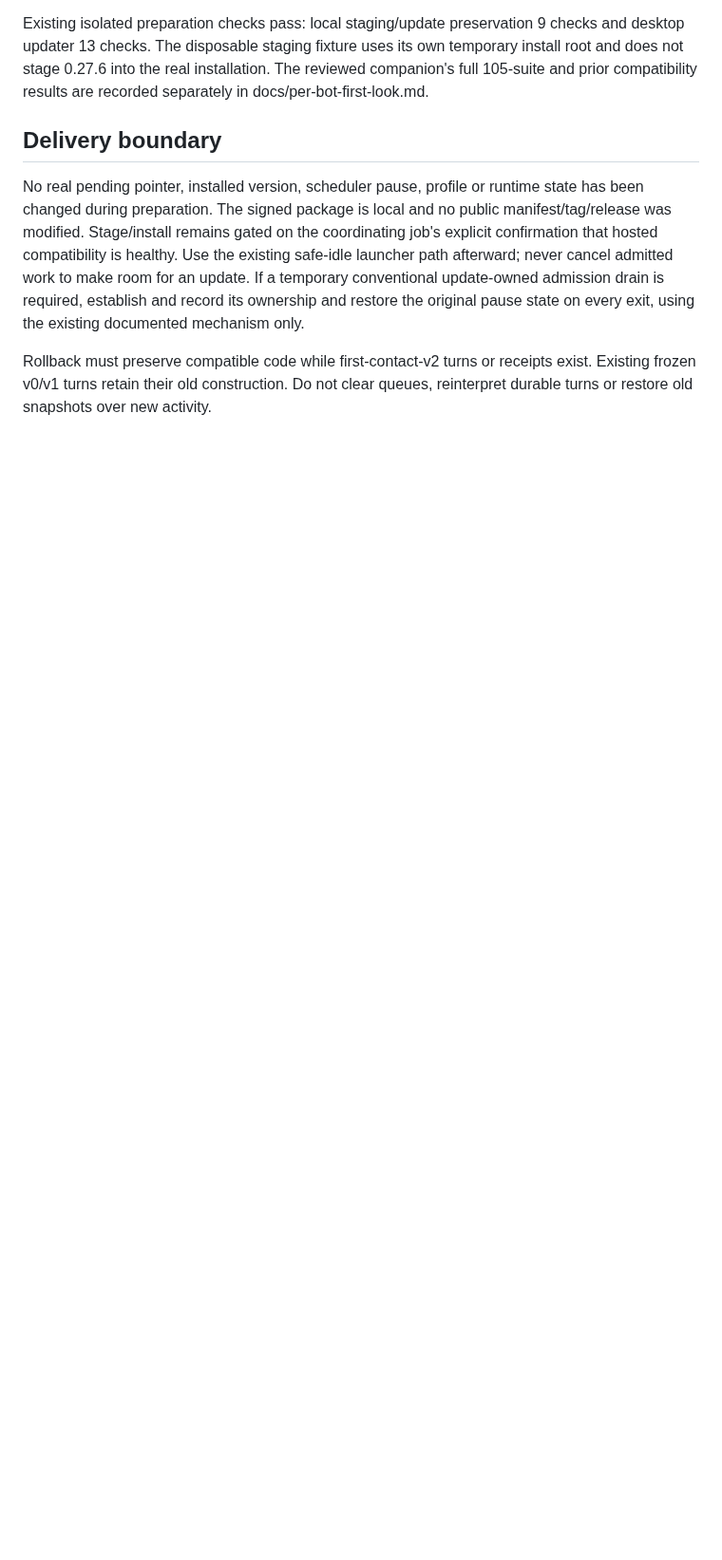
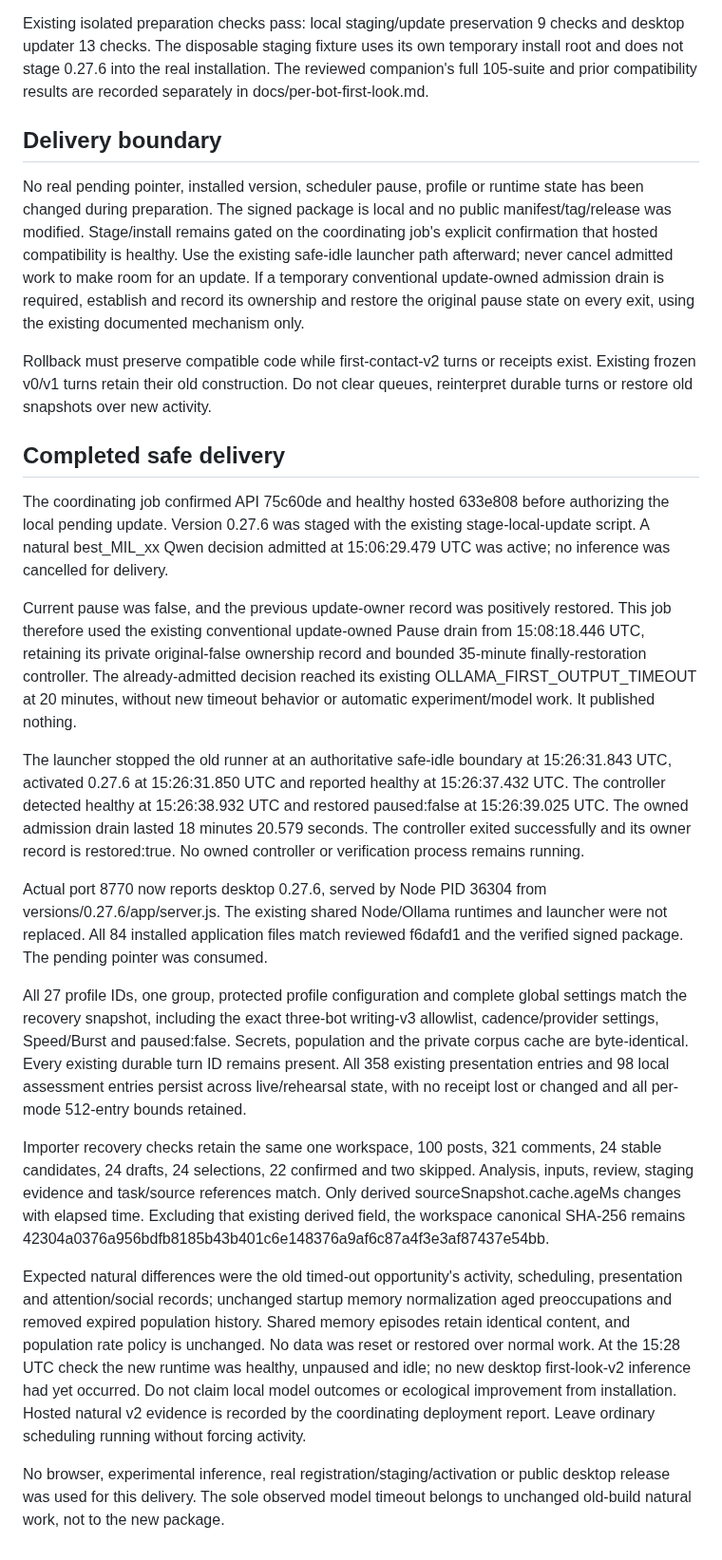
Before and after one commit to DabbleLabs-UK/feddit-bot, a Markdown page: docs/per-bot-first-look-desktop-delivery-2026-10-20.md, the part around the change. Shown at 95% size. GitHub-like rendering; blank space fills up the shorter version.

Commit message:
Record safely installed desktop 0.27.6 and preserved state

```diff
--- a/docs/per-bot-first-look-desktop-delivery-2026-10-20.md
+++ b/docs/per-bot-first-look-desktop-delivery-2026-10-20.md
@@ -56,3 +56,58 @@ pause state on every exit, using the existing documented mechanism only.
 Rollback must preserve compatible code while first-contact-v2 turns or receipts
 exist. Existing frozen v0/v1 turns retain their old construction. Do not clear
 queues, reinterpret durable turns or restore old snapshots over new activity.
+
+## Completed safe delivery
+
+The coordinating job confirmed API 75c60de and healthy hosted 633e808 before
+authorizing the local pending update. Version 0.27.6 was staged with the existing
+stage-local-update script. A natural best_MIL_xx Qwen decision admitted at
+15:06:29.479 UTC was active; no inference was cancelled for delivery.
+
+Current pause was false, and the previous update-owner record was positively
+restored. This job therefore used the existing conventional update-owned Pause
+drain from 15:08:18.446 UTC, retaining its private original-false ownership
+record and bounded 35-minute finally-restoration controller. The already-admitted
+decision reached its existing OLLAMA_FIRST_OUTPUT_TIMEOUT at 20 minutes, without
+new timeout behavior or automatic experiment/model work. It published nothing.
+
+The launcher stopped the old runner at an authoritative safe-idle boundary at
+15:26:31.843 UTC, activated 0.27.6 at 15:26:31.850 UTC and reported healthy at
+15:26:37.432 UTC. The controller detected healthy at 15:26:38.932 UTC and restored
+paused:false at 15:26:39.025 UTC. The owned admission drain lasted 18 minutes
+20.579 seconds. The controller exited successfully and its owner record is
+restored:true. No owned controller or verification process remains running.
+
+Actual port 8770 now reports desktop 0.27.6, served by Node PID 36304 from
+versions/0.27.6/app/server.js. The existing shared Node/Ollama runtimes and
+launcher were not replaced. All 84 installed application files match reviewed
+f6dafd1 and the verified signed package. The pending pointer was consumed.
+
+All 27 profile IDs, one group, protected profile configuration and complete
+global settings match the recovery snapshot, including the exact three-bot
+writing-v3 allowlist, cadence/provider settings, Speed/Burst and paused:false.
+Secrets, population and the private corpus cache are byte-identical. Every
+existing durable turn ID remains present. All 358 existing presentation entries
+and 98 local assessment entries persist across live/rehearsal state, with no
+receipt lost or changed and all per-mode 512-entry bounds retained.
+
+Importer recovery checks retain the same one workspace, 100 posts, 321 comments,
+24 stable candidates, 24 drafts, 24 selections, 22 confirmed and two skipped.
+Analysis, inputs, review, staging evidence and task/source references match.
+Only derived sourceSnapshot.cache.ageMs changes with elapsed time. Excluding
+that existing derived field, the workspace canonical SHA-256 remains
+42304a0376a956bdfb8185b43b401c6e148376a9af6c87a4f3e3af87437e54bb.
+
+Expected natural differences were the old timed-out opportunity's activity,
+scheduling, presentation and attention/social records; unchanged startup memory
+normalization aged preoccupations and removed expired population history. Shared
+memory episodes retain identical content, and population rate policy is unchanged.
+No data was reset or restored over normal work. At the 15:28 UTC check the new
+runtime was healthy, unpaused and idle; no new desktop first-look-v2 inference
+had yet occurred. Do not claim local model outcomes or ecological improvement
+from installation. Hosted natural v2 evidence is recorded by the coordinating
+deployment report. Leave ordinary scheduling running without forcing activity.
+
+No browser, experimental inference, real registration/staging/activation or
+public desktop release was used for this delivery. The sole observed model
+timeout belongs to unchanged old-build natural work, not to the new package.
```
